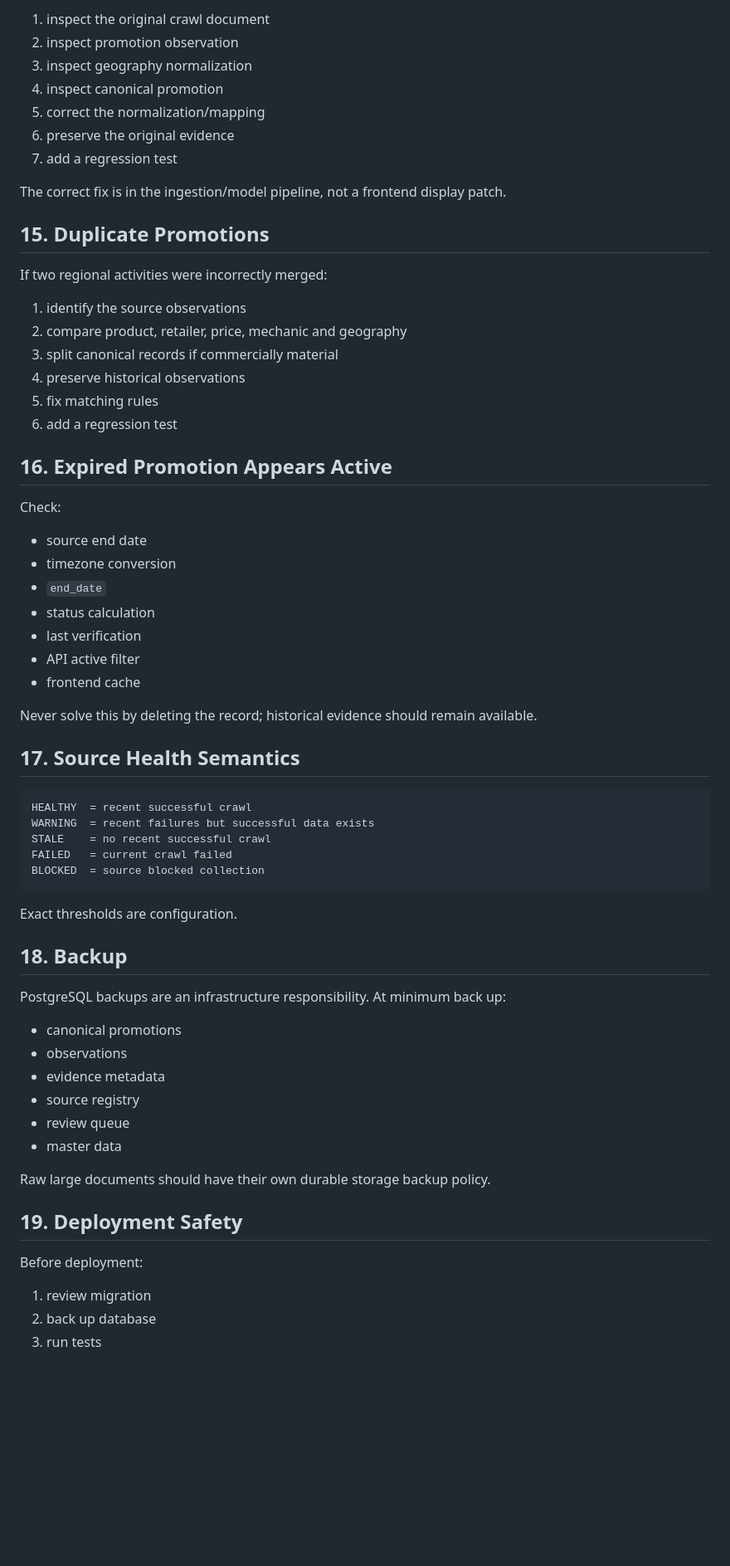
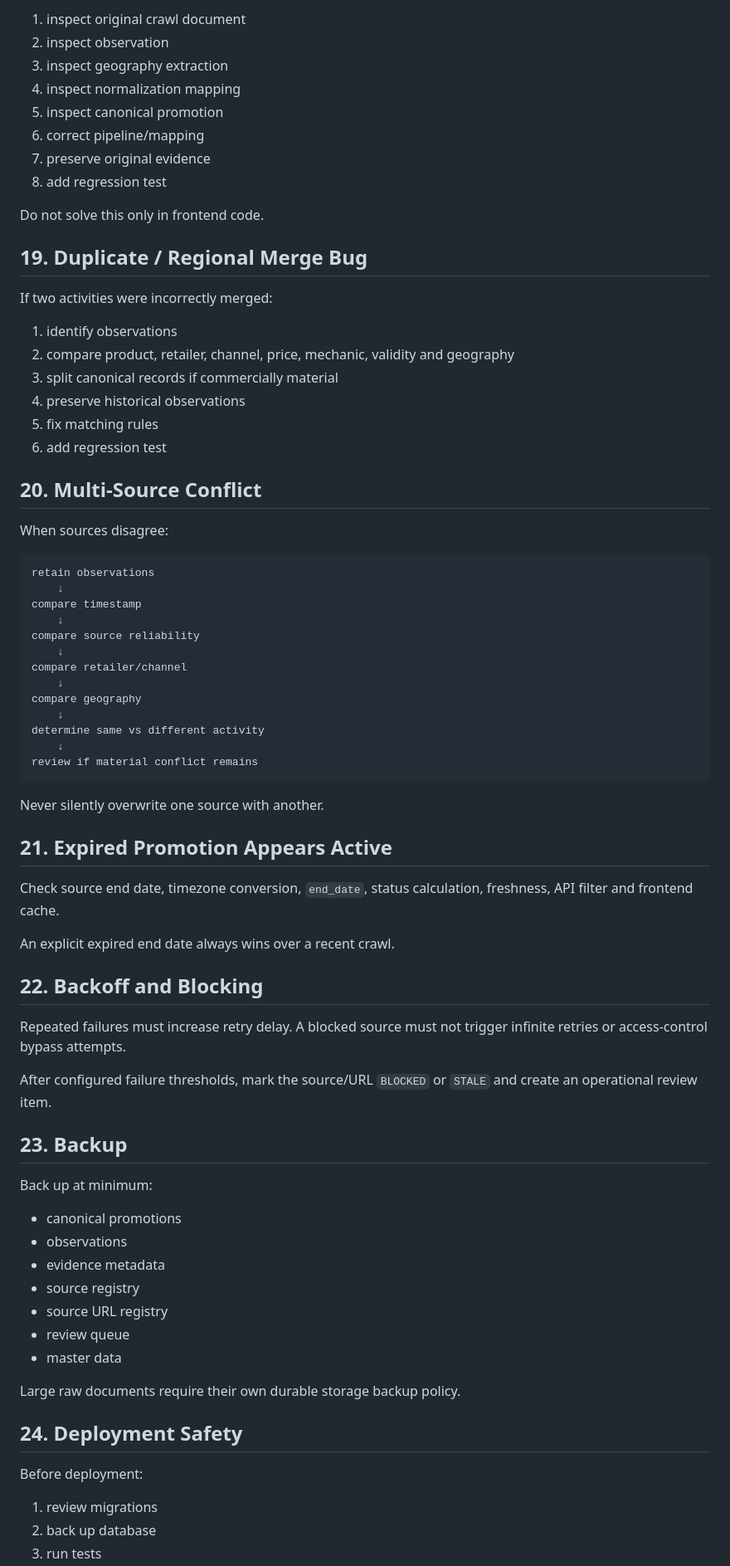
Before and after one commit to kurnFR/competitor-intel, a Markdown page: RUNBOOK.md, the part around one of its changes. Shown at 83% size. Rendered like a GitHub page; blank space fills up the shorter version.

Commit message:
docs: update runbook for source registry and discovery

````diff
--- a/RUNBOOK.md
+++ b/RUNBOOK.md
@@ -161,68 +243,78 @@ If a promotion is shown as nationwide but the source says a regional scope:
 
-1. inspect the original crawl document
-2. inspect promotion observation
-3. inspect geography normalization
-4. inspect canonical promotion
-5. correct the normalization/mapping
-6. preserve the original evidence
-7. add a regression test
+1. inspect original crawl document
+2. inspect observation
+3. inspect geography extraction
+4. inspect normalization mapping
+5. inspect canonical promotion
+6. correct pipeline/mapping
+7. preserve original evidence
+8. add regression test
 
-The correct fix is in the ingestion/model pipeline, not a frontend display patch.
+Do not solve this only in frontend code.
 
-## 15. Duplicate Promotions
+## 19. Duplicate / Regional Merge Bug
 
-If two regional activities were incorrectly merged:
+If two activities were incorrectly merged:
 
-1. identify the source observations
-2. compare product, retailer, price, mechanic and geography
+1. identify observations
+2. compare product, retailer, channel, price, mechanic, validity and geography
 3. split canonical records if commercially material
 4. preserve historical observations
 5. fix matching rules
-6. add a regression test
+6. add regression test
 
-## 16. Expired Promotion Appears Active
+## 20. Multi-Source Conflict
 
-Check:
-
-- source end date
-- timezone conversion
-- `end_date`
-- status calculation
-- last verification
-- API active filter
-- frontend cache
-
-Never solve this by deleting the record; historical evidence should remain available.
-
-## 17. Source Health Semantics
+When sources disagree:
 
 ```text
-HEALTHY  = recent successful crawl
-WARNING  = recent failures but successful data exists
-STALE    = no recent successful crawl
-FAILED   = current crawl failed
-BLOCKED  = source blocked collection
+retain observations
+    ↓
+compare timestamp
+    ↓
+compare source reliability
+    ↓
+compare retailer/channel
+    ↓
+compare geography
+    ↓
+determine same vs different activity
+    ↓
+review if material conflict remains
 ```
 
-Exact thresholds are configuration.
+Never silently overwrite one source with another.
 
-## 18. Backup
+## 21. Expired Promotion Appears Active
 
-PostgreSQL backups are an infrastructure responsibility. At minimum back up:
+Check source end date, timezone conversion, `end_date`, status calculation, freshness, API filter and frontend cache.
+
+An explicit expired end date always wins over a recent crawl.
+
+## 22. Backoff and Blocking
+
+Repeated failures must increase retry delay. A blocked source must not trigger infinite retries or access-control bypass attempts.
+
+After configured failure thresholds, mark the source/URL `BLOCKED` or `STALE` and create an operational review item.
+
+## 23. Backup
+
+Back up at minimum:
 
 - canonical promotions
 - observations
 - evidence metadata
 - source registry
+- source URL registry
 - review queue
 - master data
 
-Raw large documents should have their own durable storage backup policy.
+Large raw documents require their own durable storage backup policy.
 
-## 19. Deployment Safety
+## 24. Deployment Safety
 
 Before deployment:
 
-1. review migration
+1. review migrations
 2. back up database
 3. run tests
````
Also changed, not shown: other parts of RUNBOOK.md (+149 -72 lines).
